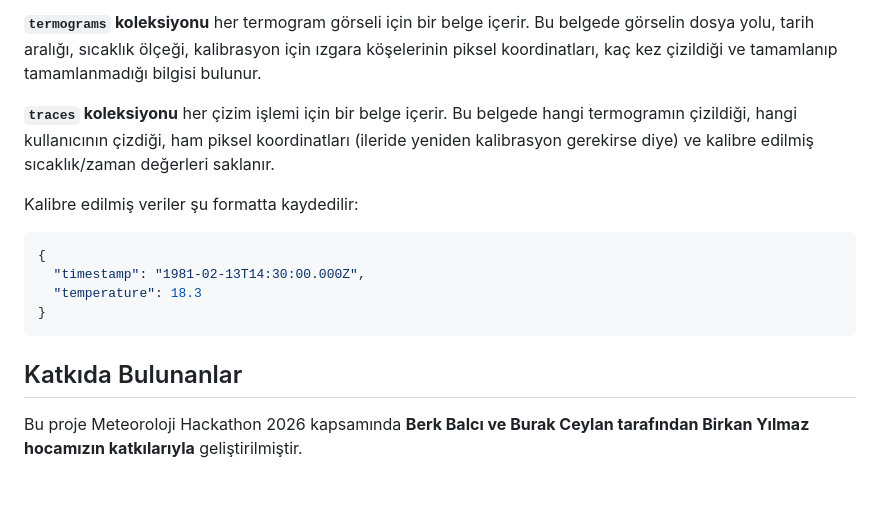
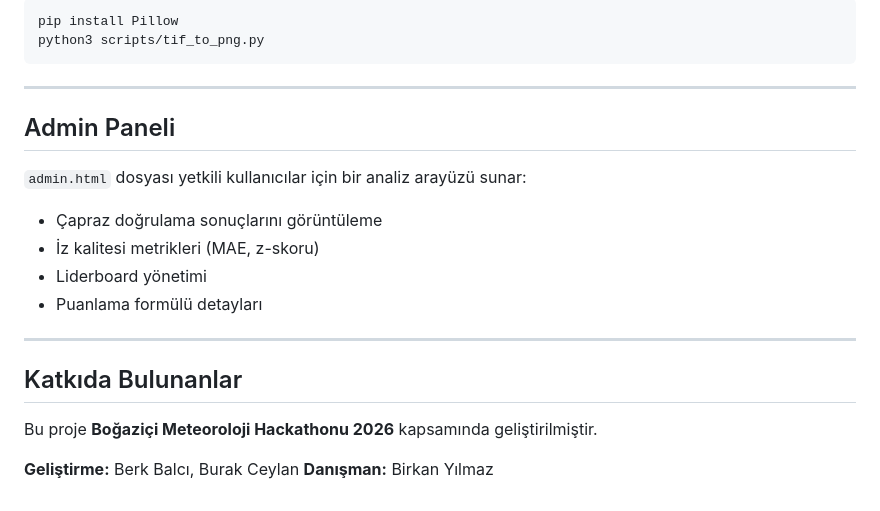
Before and after one commit to berkkbalci/termogram-digitizer, a Markdown page: README.md, the part around one of its changes. GitHub-like rendering.

````diff
--- a/README.md
+++ b/README.md
@@ -81,17 +160,25 @@ Firestore'da iki koleksiyon kullanılmaktadır.
 
-**`termograms` koleksiyonu** her termogram görseli için bir belge içerir. Bu belgede görselin dosya yolu, tarih aralığı, sıcaklık ölçeği, kalibrasyon için ızgara köşelerinin piksel koordinatları, kaç kez çizildiği ve tamamlanıp tamamlanmadığı bilgisi bulunur.
+```bash
+pip install Pillow
+python3 scripts/tif_to_png.py
+```
 
-**`traces` koleksiyonu** her çizim işlemi için bir belge içerir. Bu belgede hangi termogramın çizildiği, hangi kullanıcının çizdiği, ham piksel koordinatları (ileride yeniden kalibrasyon gerekirse diye) ve kalibre edilmiş sıcaklık/zaman değerleri saklanır.
+---
 
-Kalibre edilmiş veriler şu formatta kaydedilir:
+## Admin Paneli
 
-```json
-{
-  "timestamp": "1981-02-13T14:30:00.000Z",
-  "temperature": 18.3
-}
-```
+`admin.html` dosyası yetkili kullanıcılar için bir analiz arayüzü sunar:
+
+- Çapraz doğrulama sonuçlarını görüntüleme
+- İz kalitesi metrikleri (MAE, z-skoru)
+- Liderboard yönetimi
+- Puanlama formülü detayları
+
+---
 
 ## Katkıda Bulunanlar
 
-Bu proje Meteoroloji Hackathon 2026 kapsamında **Berk Balcı ve Burak Ceylan tarafından Birkan Yılmaz hocamızın katkılarıyla** geliştirilmiştir.
+Bu proje **Boğaziçi Meteoroloji Hackathonu 2026** kapsamında geliştirilmiştir.
+
+**Geliştirme:** Berk Balcı, Burak Ceylan
+**Danışman:** Birkan Yılmaz
````
Also changed, not shown: other parts of README.md (+118 -39 lines).
